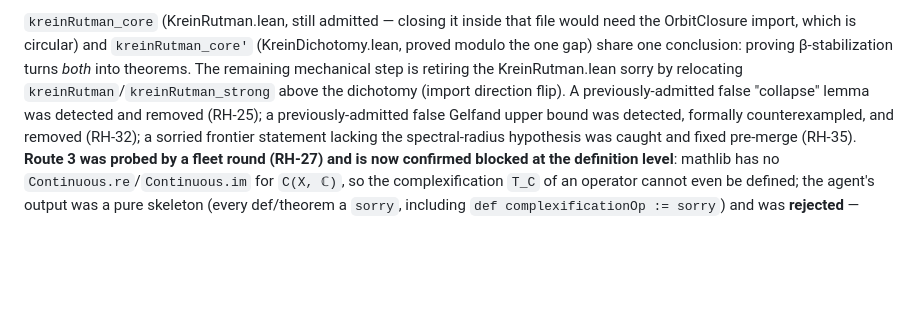
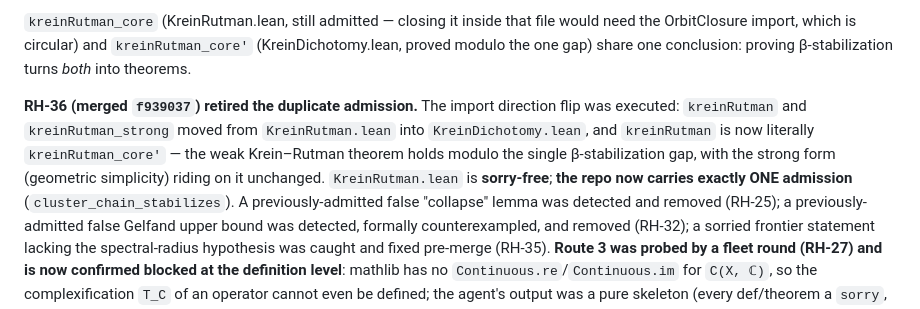
Before and after one commit to tobias-weiss-ai-xr/riemann, a Markdown page: research/FRONTIER.md, the part around the change. Rendered like a GitHub page; blank space fills up the shorter version.

Commit message:
FRONTIER: RH-36 merged — single admission remains (beta-stabilization)

```diff
--- a/research/FRONTIER.md
+++ b/research/FRONTIER.md
@@ -355,9 +355,15 @@ false without it). Manual repair salvaged it fully:
 file would need the OrbitClosure import, which is circular) and
 `kreinRutman_core'` (KreinDichotomy.lean, proved modulo the one gap) share
 one conclusion: proving β-stabilization turns *both* into theorems.
-The remaining mechanical step is retiring the KreinRutman.lean sorry by
-relocating `kreinRutman`/`kreinRutman_strong` above the dichotomy (import
-direction flip).  A previously-admitted false "collapse" lemma was detected
+
+**RH-36 (merged `f939037`) retired the duplicate admission.**  The import
+direction flip was executed: `kreinRutman` and `kreinRutman_strong` moved
+from `KreinRutman.lean` into `KreinDichotomy.lean`, and `kreinRutman` is now
+literally `kreinRutman_core'` — the weak Krein–Rutman theorem holds modulo
+the single β-stabilization gap, with the strong form (geometric simplicity)
+riding on it unchanged.  `KreinRutman.lean` is **sorry-free**; **the repo
+now carries exactly ONE admission** (`cluster_chain_stabilizes`).
+A previously-admitted false "collapse" lemma was detected
 and removed (RH-25); a previously-admitted false Gelfand upper bound was
 detected, formally counterexampled, and removed (RH-32); a sorried frontier
 statement lacking the spectral-radius hypothesis was caught and fixed
```
